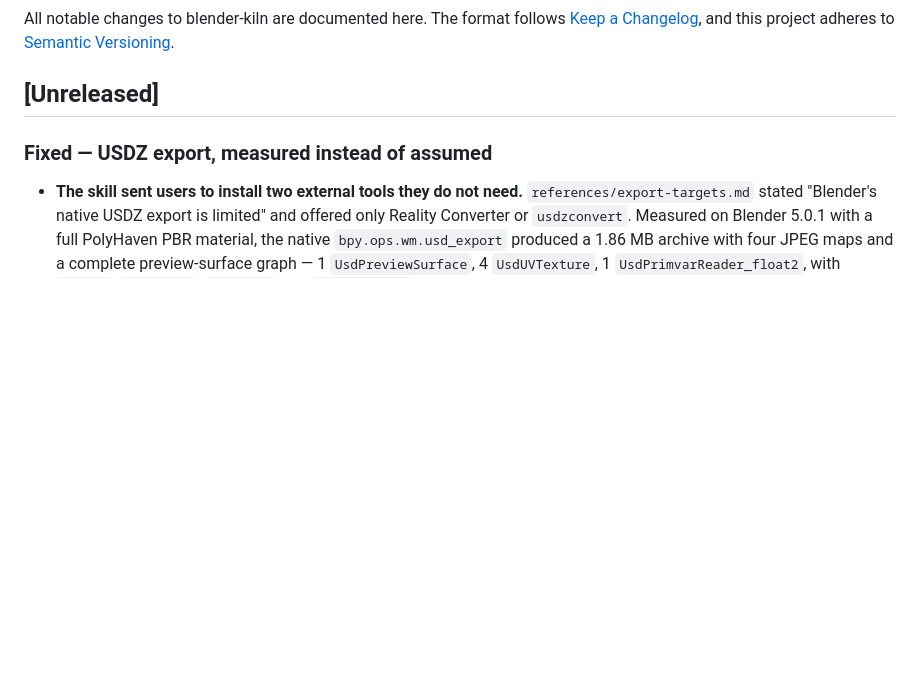
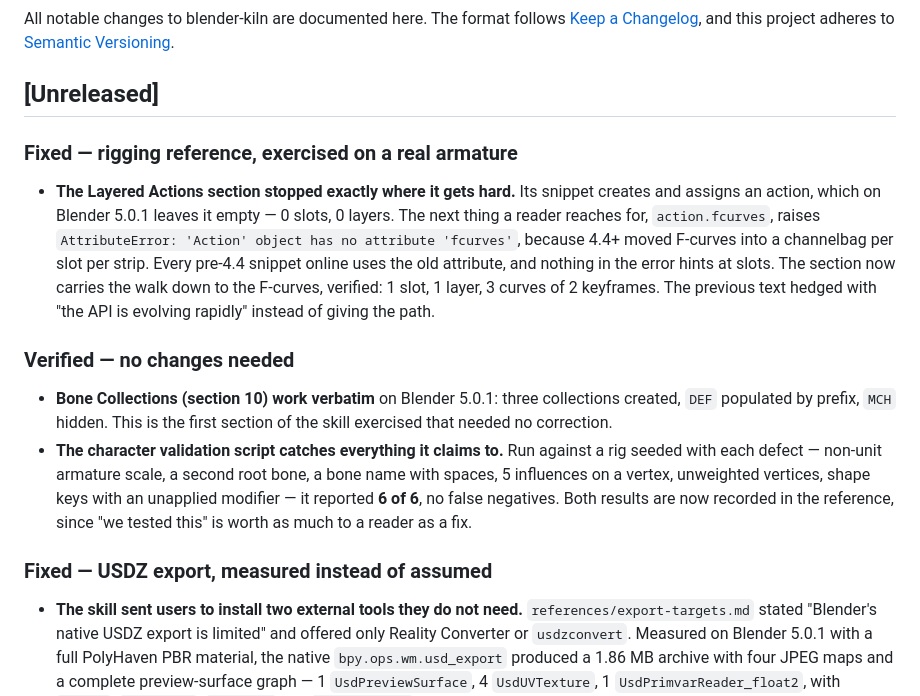
Before and after one commit to elithril/blender-kiln, a Markdown page: CHANGELOG.md, the part around the change. Rendered like a GitHub page; blank space fills up the shorter version.

```diff
--- a/CHANGELOG.md
+++ b/CHANGELOG.md
@@ -5,6 +5,30 @@ The format follows [Keep a Changelog](https://keepachangelog.com/en/1.1.0/),
 and this project adheres to [Semantic Versioning](https://semver.org/spec/v2.0.0.html).
 
 ## [Unreleased]
+
+### Fixed — rigging reference, exercised on a real armature
+
+- **The Layered Actions section stopped exactly where it gets hard.** Its snippet
+  creates and assigns an action, which on Blender 5.0.1 leaves it empty — 0 slots,
+  0 layers. The next thing a reader reaches for, `action.fcurves`, raises
+  `AttributeError: 'Action' object has no attribute 'fcurves'`, because 4.4+ moved
+  F-curves into a channelbag per slot per strip. Every pre-4.4 snippet online uses
+  the old attribute, and nothing in the error hints at slots. The section now
+  carries the walk down to the F-curves, verified: 1 slot, 1 layer, 3 curves of 2
+  keyframes. The previous text hedged with "the API is evolving rapidly" instead of
+  giving the path.
+
+### Verified — no changes needed
+
+- **Bone Collections (section 10) work verbatim** on Blender 5.0.1: three
+  collections created, `DEF` populated by prefix, `MCH` hidden. This is the first
+  section of the skill exercised that needed no correction.
+- **The character validation script catches everything it claims to.** Run against
+  a rig seeded with each defect — non-unit armature scale, a second root bone, a
+  bone name with spaces, 5 influences on a vertex, unweighted vertices, shape keys
+  with an unapplied modifier — it reported **6 of 6**, no false negatives. Both
+  results are now recorded in the reference, since "we tested this" is worth as
+  much to a reader as a fix.
 
 ### Fixed — USDZ export, measured instead of assumed
 
```
Also changed, not shown: references/characters.md (+57 -11 lines).
